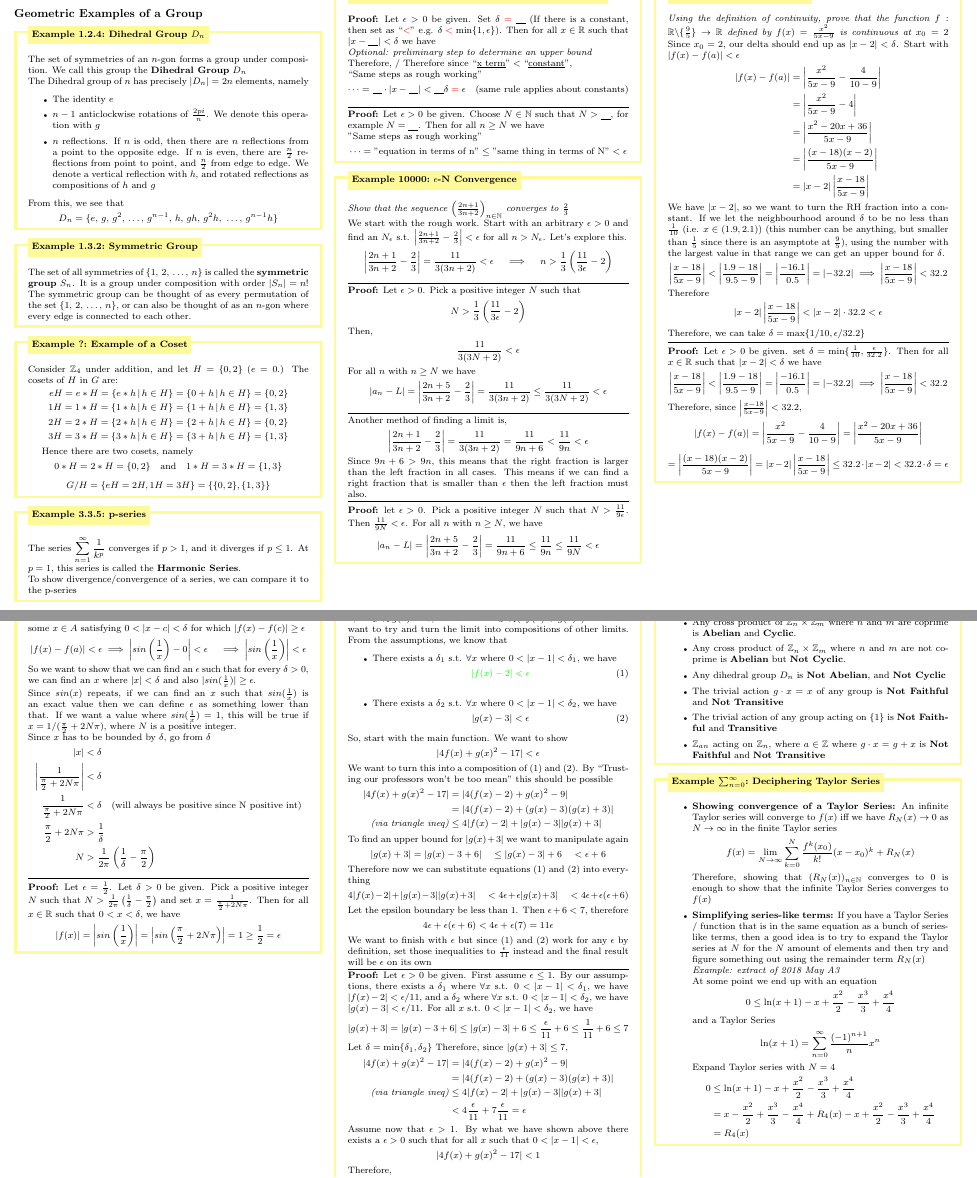
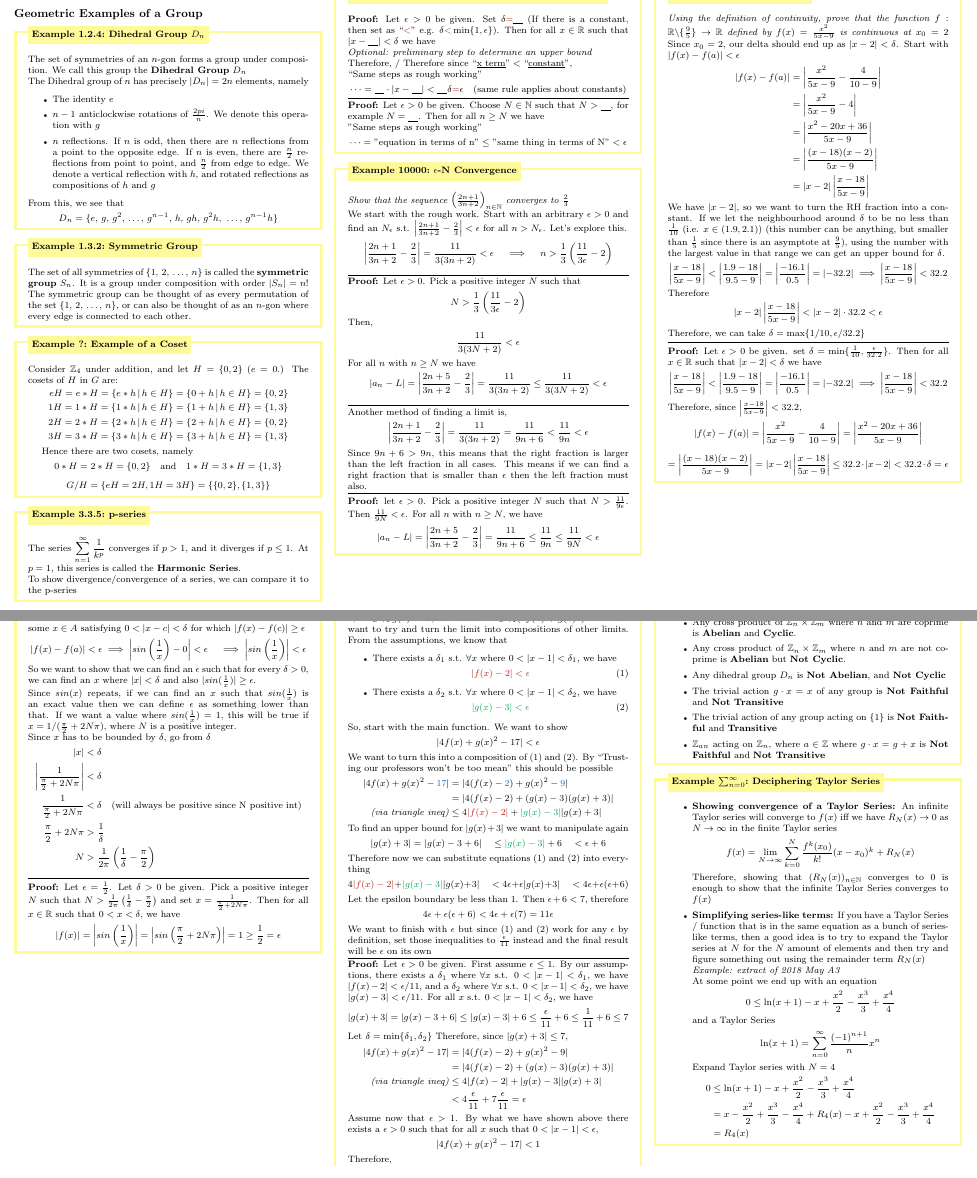
Before and after one commit to leon0241/leon-latex-notes, a LaTeX document (notes.tex): two parts of pages 5 and 6 of 6, joined at a grey line, cut so that both start at the same text. Compiled offline with pdfLaTeX.

Commit message:
colouring problems

```diff
--- a/notes.tex
+++ b/notes.tex
@@ -2,6 +2,11 @@
 \usepackage{geometry}
 % \usepackage{showframe}
 \usepackage[dvipsnames]{xcolor}
+
+\colorlet{colour1}{BrickRed}
+\colorlet{colour2}{Green}
+\colorlet{colour3}{RoyalBlue}
+
 \geometry{
     a4paper,
     margin=0.17in
@@ -860,14 +865,14 @@ To show divergence/convergence of a series, we can compare it to the p-series
 \vspace{-5pt}
 
 \begin{xmp}[$\epsilon-\delta$ and $\epsilon-N$ Continuity Template]{ex:e-d-c-template}{pain}
-    \textbf{Proof:} Let $\epsilon > 0$ be given. Set $\delta \color{red}= \color{black}\text{\underline{\quad}}$ (If there is a constant, then set as ``$\color{red}<$\color{black}'' e.g. $\delta\color{red}<\color{black}\min\{1,\epsilon\}$). Then for all $x\in \R$ such that $\lvert x - \text{\underline{\quad}}\rvert < \delta$ we have
+    \textbf{Proof:} Let $\epsilon > 0$ be given. Set $\delta {\color{colour1}=}\text{\underline{\quad}}$ (If there is a constant, then set as ``${\color{colour1}<}$'' e.g. $\delta {\color{colour1}<}\min\{1,\epsilon\}$). Then for all $x\in \R$ such that $\lvert x - \text{\underline{\quad}}\rvert < \delta$ we have
     \vspace{0pt}\newline
     \textit{Optional: preliminary step to determine an upper bound}
     \vspace{0pt}\newline
     Therefore, / Therefore since $\text{``\underline{x term}''} < \text{``\underline{constant}''}$,
     \vspace{0pt}\newline
     ``Same steps as rough working''
-    \[\dots = \text{\underline{\quad}} \cdot \lvert x - \text{\underline{\quad}}\rvert < \text{\underline{\quad}}\delta \color{red}=\color{black} \epsilon \quad\text{(same rule applies about constants)}\]
+    \[\dots = \text{\underline{\quad}} \cdot \lvert x - \text{\underline{\quad}}\rvert < \text{\underline{\quad}}\delta {\color{colour1}=} \epsilon \quad\text{(same rule applies about constants)}\]
     \hrule
     \vspace{3pt}
     \noindent\textbf{Proof:} Let $\epsilon>0$ be given. Choose $N\in \N$ such that $N > \text{\underline{\quad}}$, for example $N=\text{\underline{\quad}}$. Then for all $n\ge N$ we have
@@ -967,27 +972,27 @@ We want to try and turn the limit into compositions of other limits. From the as
 \begin{itemize}
     \setlength\itemsep{0em}
     \item There exists a $\delta_{1}$ s.t. $\forall x$ where $0<\lvert x-1\rvert < \delta_{1}$, we have
-    \begin{align}\color{green}
+    \begin{align}{\color{colour1}
         \lvert f(x) - 2\rvert < \epsilon \label{align:fx}
-    \end{align}\color{black}
+    }\end{align}
 
     \item There exists a $\delta_{2}$ s.t. $\forall x$ where $0<\lvert x-1\rvert < \delta_{2}$, we have
-    \begin{align}
+    \begin{align}{\color{colour2}
         \lvert g(x) - 3\rvert < \epsilon \label{align:gx}
-    \end{align}
+    }\end{align}
 \end{itemize}
 So, start with the main function. We want to show
 \[\lvert 4f(x) + g(x)^{2} - 17 \rvert < \epsilon\]
 We want to turn this into a composition of (\ref{align:fx}) and (\ref{align:gx}). By ``Trusting our professors won't be too mean'' this should be possible
 \[\begin{aligned}
-    \lvert 4f(x)+g(x)^{2} - 17 \rvert &= \lvert 4(f(x)-2) + g(x)^{2}-9\rvert \\
+    \lvert 4f(x)+g(x)^{2} - {\color{colour3}17} \rvert &= \lvert 4(f(x)-{\color{colour3}2}) + g(x)^{2}-{\color{colour3}9}\rvert \\
     &= \lvert 4(f(x)-2) + (g(x)-3)(g(x)+3)\rvert \\
-    \text{\textit{(via triangle ineq)}} &\le 4\lvert f(x)-2\rvert + \lvert g(x)-3\rvert \lvert g(x)+3\rvert \\
+    \text{\textit{(via triangle ineq)}} &\le 4{\color{colour1}\lvert f(x)-2\rvert} + {\color{colour2}\lvert g(x)-3\rvert} \lvert g(x)+3\rvert \\
 \end{aligned}\]
 To find an upper bound for $\lvert g(x) + 3\rvert$ we want to manipulate again
-\[\lvert g(x) + 3\rvert = \lvert g(x) - 3 + 6\rvert \quad\le \lvert g(x) - 3\rvert + 6 \quad< \epsilon + 6\]
+\[\lvert g(x) + 3\rvert = \lvert g(x) - 3 + 6\rvert \quad\le {\color{colour2}\lvert g(x) - 3\rvert} + 6 \quad< \epsilon + 6\]
 Therefore now we can substitute equations (\ref{align:fx}) and (\ref{align:gx}) into everything
-\[4\lvert f(x)-2\rvert + \lvert g(x)-3\rvert \lvert g(x)+3\rvert \quad< 4\epsilon + \epsilon \lvert g(x) + 3\rvert \quad< 4\epsilon + \epsilon(\epsilon+6)\]
+\[4{\color{colour1}\lvert f(x)-2\rvert} + {\color{colour2}\lvert g(x)-3\rvert} \lvert g(x)+3\rvert \quad< 4\epsilon + \epsilon \lvert g(x) + 3\rvert \quad< 4\epsilon + \epsilon(\epsilon+6)\]
 Let the epsilon boundary be less than $1$. Then $\epsilon + 6 < 7$, therefore
 \[4\epsilon + \epsilon(\epsilon + 6) < 4\epsilon + \epsilon(7) = 11\epsilon\]
 We want to finish with $\epsilon$ but since (\ref{align:fx}) and (\ref{align:gx}) work for any $\epsilon$ by definition, set those inequalities to $\frac{\epsilon}{11}$ instead and the final result will be $\epsilon$ on its own
```
Also changed, not shown: notes.tex (2 more changed lines).
